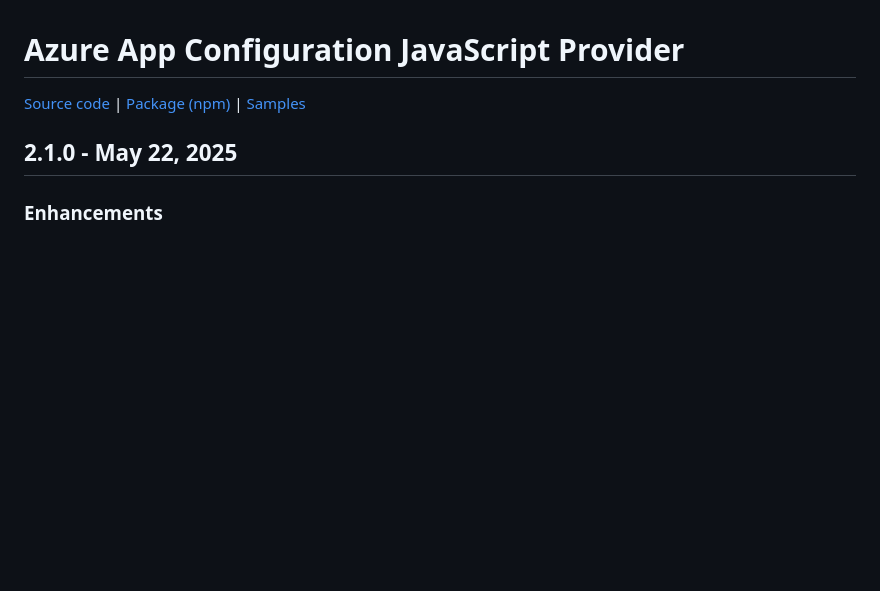
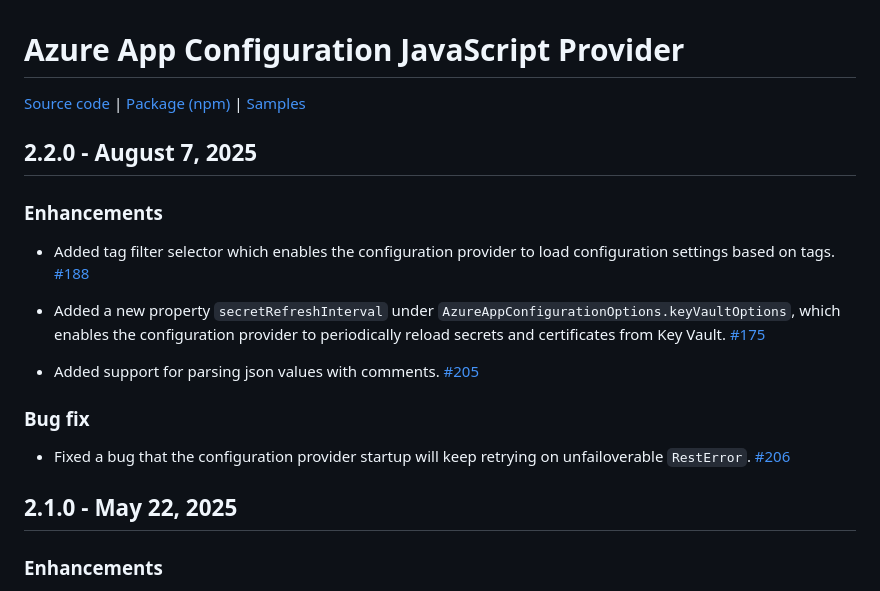
Before and after one commit to Azure/AppConfiguration, a Markdown page: releaseNotes/JavaScriptProvider.md, the part around the change. Drawn GitHub-style; blank space fills up the shorter version.

Commit message:
js provider release note 2.2.0 (#1086)

```diff
--- a/releaseNotes/JavaScriptProvider.md
+++ b/releaseNotes/JavaScriptProvider.md
@@ -1,6 +1,20 @@
 # Azure App Configuration JavaScript Provider
 
 [Source code][source_code] | [Package (npm)][package] | [Samples][samples]
+
+## 2.2.0 - August 7, 2025
+
+### Enhancements
+
+* Added tag filter selector which enables the configuration provider to load configuration settings based on tags. [#188](https://github.com/Azure/AppConfiguration-JavaScriptProvider/pull/188)
+
+* Added a new property `secretRefreshInterval` under `AzureAppConfigurationOptions.keyVaultOptions`, which enables the configuration provider to periodically reload secrets and certificates from Key Vault. [#175](https://github.com/Azure/AppConfiguration-JavaScriptProvider/pull/188)
+
+* Added support for parsing json values with comments. [#205](https://github.com/Azure/AppConfiguration-JavaScriptProvider/pull/205)
+
+### Bug fix
+
+* Fixed a bug that the configuration provider startup will keep retrying on unfailoverable `RestError`. [#206](https://github.com/Azure/AppConfiguration-JavaScriptProvider/pull/206)
 
 ## 2.1.0 - May 22, 2025
 
```
